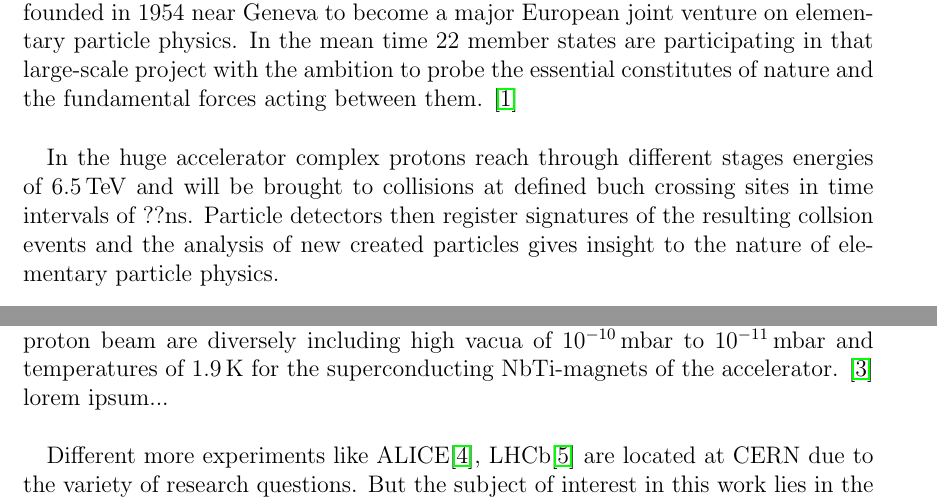
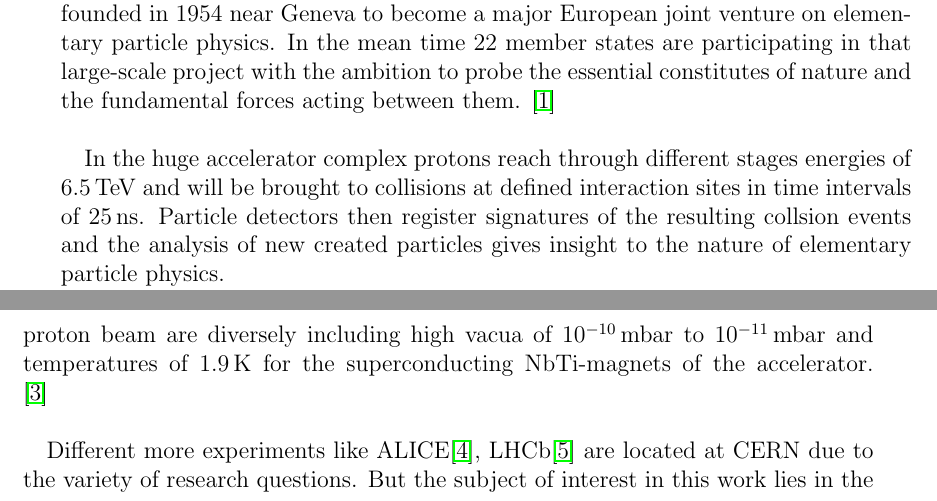
Before and after one commit to LLdaniel/MasterArbeit, a LaTeX thesis (MasterArbeit.tex, which reads header.tex): two parts of pages 9 and 11 of 14 before the commit and two parts of pages 8 and 9 of 12 after it, joined at a grey line, cut so that both start at the same text. Compiled offline with pdfLaTeX.

Commit message:
update Masterarbeit

```diff
--- a/MasterArbeit.tex
+++ b/MasterArbeit.tex
@@ -202,14 +202,15 @@ The research center CERN (Conseil Européen pour la Recherche Nucléaire) was fo
  \end{center}
 \end{figure}
 %
-In the huge accelerator complex protons reach through different stages energies of $\SI{6.5}{\tera\electronvolt}$ and will be brought to collisions at defined buch crossing sites in time intervals of ??ns. Particle detectors then register signatures of the resulting collsion events and the analysis of new created particles gives insight to the nature of elementary particle physics.\newline
+In the huge accelerator complex protons reach through different stages energies of $\SI{6.5}{\tera\electronvolt}$ and will be brought to collisions at defined interaction sites in time intervals of $\SI{25}{\nano\second}$. Particle detectors then register signatures of the resulting collsion events and the analysis of new created particles gives insight to the nature of elementary particle physics.\newline
 Figure \ref{complex} shows the different acceleration stages. Starting from the injection protons will gain as much energy as $\SI{50}{\mega\electronvolt}$ in the linear accelerator LINAC2 and will be further transferred to the Proton Synchrotron Booster ($\SI{1.4}{\giga\electronvolt}$), the Proton Synchrotron ($\SI{25}{\giga\electronvolt}$), the Super Proton Synchrotron ($\SI{450}{\giga\electronvolt}$) and finally to the LHC ring with its $\SI{26.7}{\kilo\meter}$ circumference. \cite{CERNabout}\newline
 The LHC is designed as two-ring proton-proton collider. Conditions for a stable proton beam are diversely including high vacua of $\SI{E-10}{\milli\bar}$ to $\SI{E-11}{\milli\bar}$ and temperatures of $\SI{1.9}{\kelvin}$ for the superconducting NbTi-magnets of the accelerator. \cite{LHCJINST}
 %hier dann weiter ins Detail wie LHC JINST #######################
 %Die Idee ist eigentlich eine genauere Beschreibung der Komponenten, allerdings ist JINST schon wieder so tief... So überblicksmäßiger wäre viel bessser, bei dem man noch im Blick behalten kann, um was es eigentlich geht...
-lorem ipsum...\par
+\par
 Different more experiments like ALICE\cite{ALICE}, LHCb\cite{LHCb} are located at CERN due to the variety of research questions. But the subject of interest in this work lies in the high luminosity experiment ATLAS specialized for proton-proton collisions like its counterpart CMS\cite{CMS}.
-%AußerdeM: Hinweis auf high Lumi LHC als Art mini-Ausblick in diesem Kapitel https://arxiv.org/pdf/1705.08830.pdf
+%AußerdeM: Hinweis auf high Lumi LHC als Art mini-Ausblick in diesem Kapitel https://arxiv.org/pdf/1705.08830.pdf ################
+%%%%%%%%%%%%%%%%%%%%%%%%%%%%%%%%%%%%%%%%%%%%%%%%%%%%%%%%%%%%%%%%%%%%%%%%%%%%%%%%%%%%%%%%%%%%%%%%%%%%%
 \section{The ATLAS detector at the LHC}\label{ATLAS}
 %Aufbau Idee: auch so ein Walktrough durch die einzelnen Komponenten wie bei der Bachelorarbeit
 %Beschleunigungskette-->einzelne Komponenten + Trigger(ref auf Datenauswertung, Software part im Text dann)
--- a/header.tex
+++ b/header.tex
@@ -45,7 +45,9 @@
 \setkomafont{captionlabel}{\bfseries \sffamily}
 %\bibliographystyle{gerplain} %Ist jetzt im Hauptdokument verbaut-->s. \bibliography{}
 \definecolor{royalazure}{rgb}{0.0, 0.22, 0.66}
-
+\renewcommand*\chapterheadstartvskip{\vspace*{-\topskip}}%Seitenrandanfang einstellen
+\renewcommand*\chapterheadendvskip{%Seitenrandende einstellen
+  \vspace*{1\baselineskip plus .1\baselineskip minus .167\baselineskip}}
 
 \hyphenation{
   %Aus-gangs-sig-nal Be-trach-tet er-folg-reich Über-gangs-strah-lungs-de-tek-tor
```
Also changed, not shown: MasterArbeit.pdf, MasterArbeit.tex (2 more changed lines).
